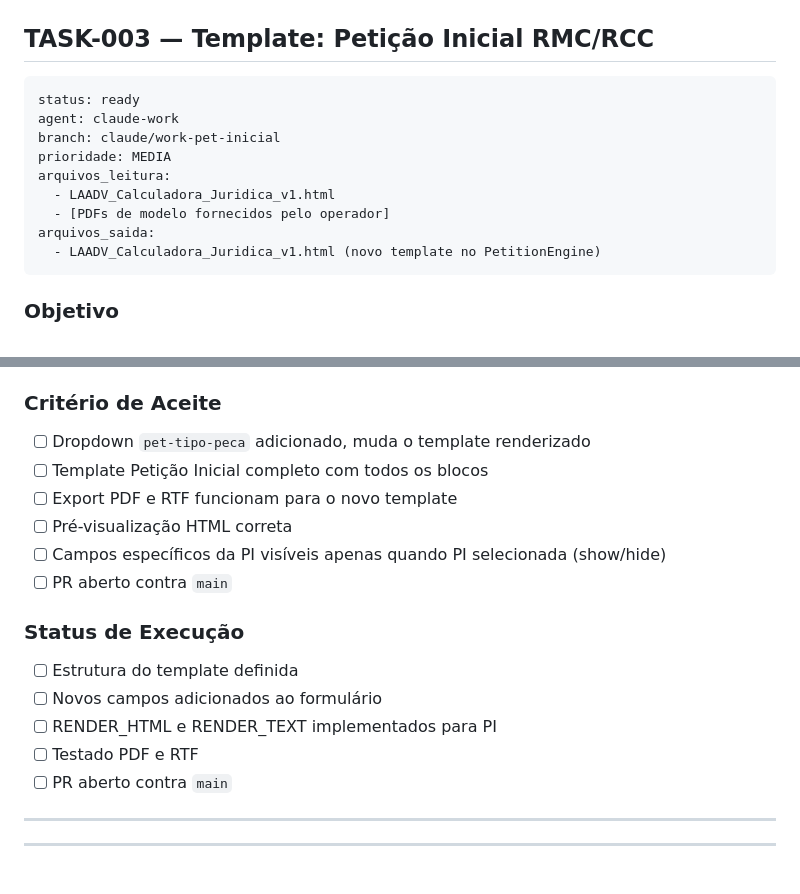
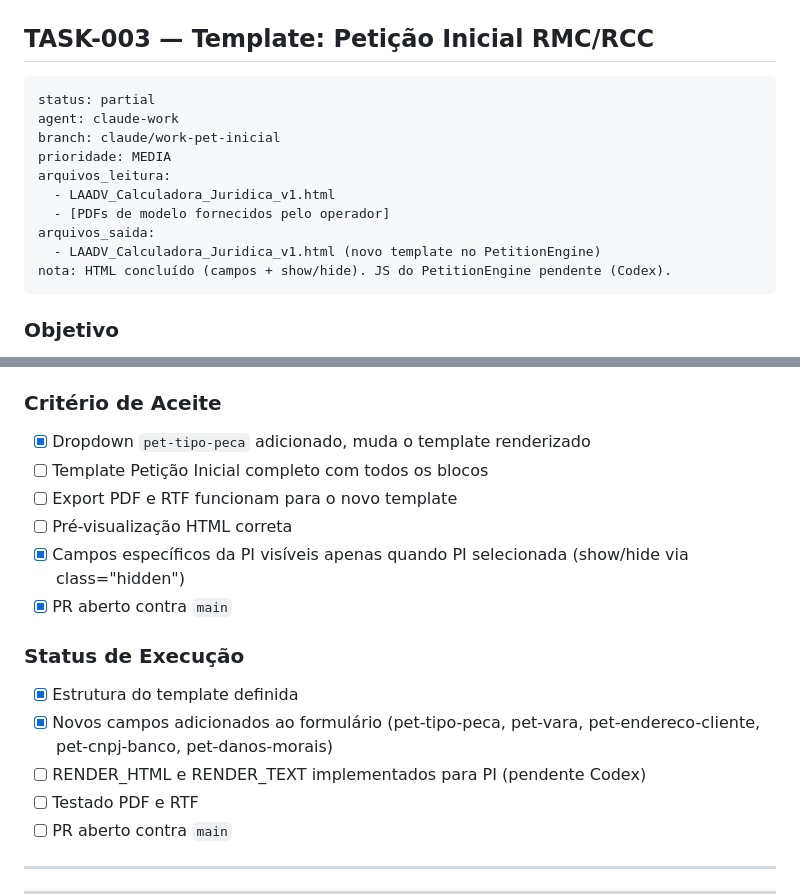
Before and after one commit to leonzordhue/calculadora_juridica, a Markdown page: AKE_TASKS.md, 2 parts joined by grey strips. Drawn GitHub-style; blank space fills up the shorter version.

Commit message:
docs: TASK-003 HTML concluído

````diff
--- a/AKE_TASKS.md
+++ b/AKE_TASKS.md
@@ -137,7 +137,7 @@ Atualmente toda vez que a advogada abre a calculadora precisa re-selecionar o es
 ## TASK-003 — Template: Petição Inicial RMC/RCC
 
 ```
-status: ready
+status: partial
 agent: claude-work
 branch: claude/work-pet-inicial
 prioridade: MEDIA
@@ -146,6 +146,7 @@ arquivos_leitura:
   - [PDFs de modelo fornecidos pelo operador]
 arquivos_saida:
   - LAADV_Calculadora_Juridica_v1.html (novo template no PetitionEngine)
+nota: HTML concluído (campos + show/hide). JS do PetitionEngine pendente (Codex).
 ```
 
 ### Objetivo
@@ -171,17 +172,17 @@ O `PetitionEngine` atual suporta apenas "Cumprimento de Sentença — RMC/RCC".
 - `pet-danos-morais` — valor estimado de danos morais
 
 ### Critério de Aceite
-- [ ] Dropdown `pet-tipo-peca` adicionado, muda o template renderizado
+- [x] Dropdown `pet-tipo-peca` adicionado, muda o template renderizado
 - [ ] Template Petição Inicial completo com todos os blocos
 - [ ] Export PDF e RTF funcionam para o novo template
 - [ ] Pré-visualização HTML correta
-- [ ] Campos específicos da PI visíveis apenas quando PI selecionada (show/hide)
-- [ ] PR aberto contra `main`
+- [x] Campos específicos da PI visíveis apenas quando PI selecionada (show/hide via class="hidden")
+- [x] PR aberto contra `main`
 
 ### Status de Execução
-- [ ] Estrutura do template definida
-- [ ] Novos campos adicionados ao formulário
-- [ ] RENDER_HTML e RENDER_TEXT implementados para PI
+- [x] Estrutura do template definida
+- [x] Novos campos adicionados ao formulário (pet-tipo-peca, pet-vara, pet-endereco-cliente, pet-cnpj-banco, pet-danos-morais)
+- [ ] RENDER_HTML e RENDER_TEXT implementados para PI (pendente Codex)
 - [ ] Testado PDF e RTF
 - [ ] PR aberto contra `main`
 
````
